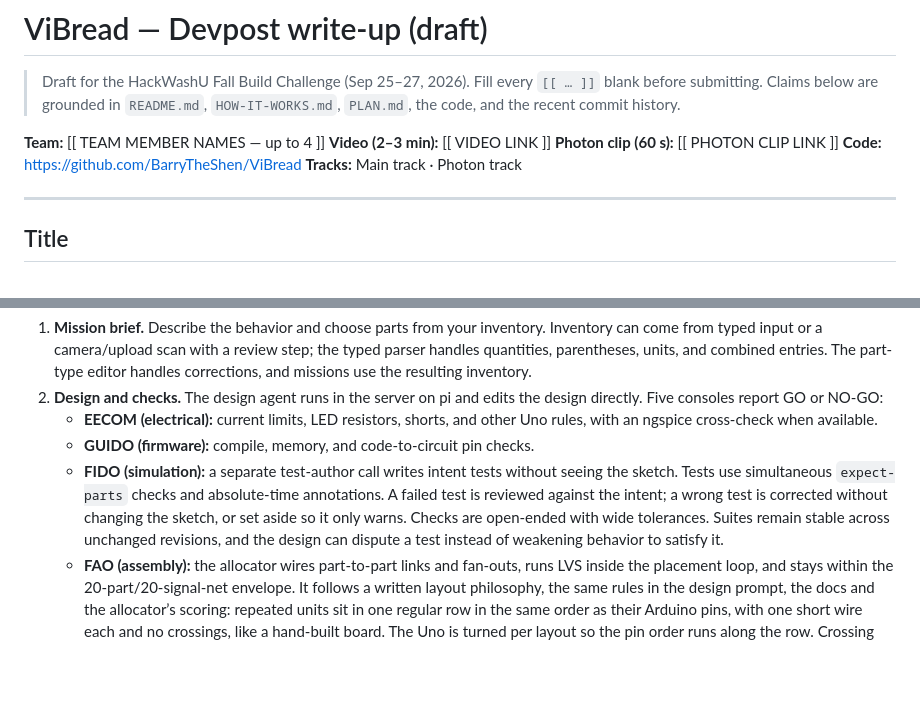
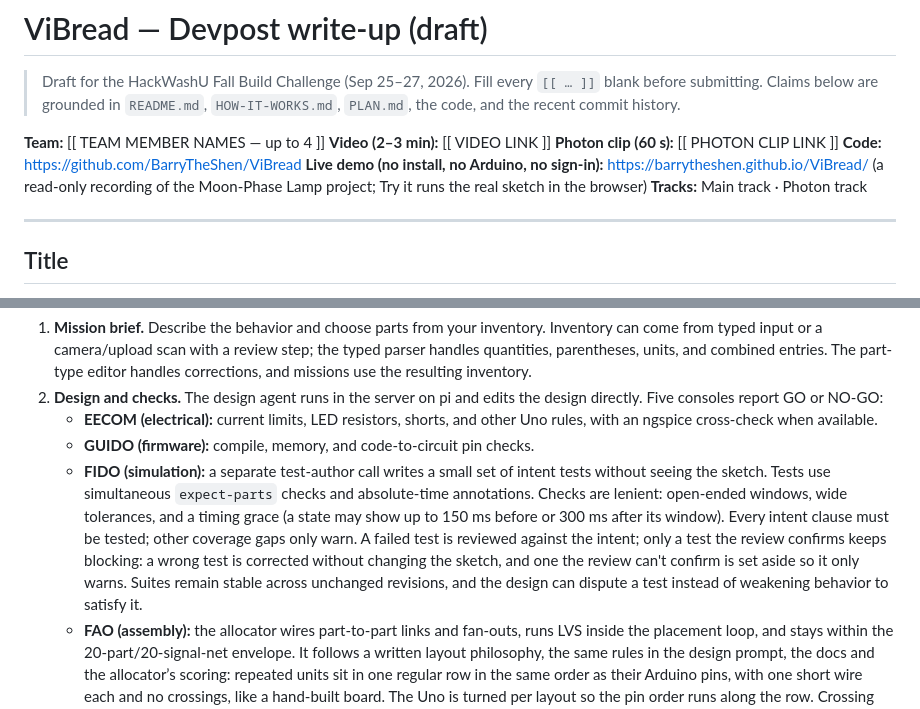
Before and after one commit to BarryTheShen/ViBread, a Markdown page: submission/devpost.md, 2 parts joined by grey strips. Drawn GitHub-style; blank space fills up the shorter version.

Commit message:
Devpost draft: live demo link; FIDO leniency (timing grace, only clauses block, unconfirmed tests set aside)

```diff
--- a/submission/devpost.md
+++ b/submission/devpost.md
@@ -7,6 +7,7 @@
 **Video (2–3 min):** [[ VIDEO LINK ]]
 **Photon clip (60 s):** [[ PHOTON CLIP LINK ]]
 **Code:** https://github.com/BarryTheShen/ViBread
+**Live demo (no install, no Arduino, no sign-in):** https://barrytheshen.github.io/ViBread/ (a read-only recording of the Moon-Phase Lamp project; Try it runs the real sketch in the browser)
 **Tracks:** Main track · Photon track
 
 ---
@@ -37,7 +38,7 @@ Our demo project is a **Moon-Phase Lamp**: four lights in a row show the moon’
 2. **Design and checks.** The design agent runs in the server on pi and edits the design directly. Five consoles report GO or NO-GO:
    - **EECOM (electrical):** current limits, LED resistors, shorts, and other Uno rules, with an ngspice cross-check when available.
    - **GUIDO (firmware):** compile, memory, and code-to-circuit pin checks.
-   - **FIDO (simulation):** a separate test-author call writes intent tests without seeing the sketch. Tests use simultaneous `expect-parts` checks and absolute-time annotations. A failed test is reviewed against the intent; a wrong test is corrected without changing the sketch, or set aside so it only warns. Checks are open-ended with wide tolerances. Suites remain stable across unchanged revisions, and the design can dispute a test instead of weakening behavior to satisfy it.
+   - **FIDO (simulation):** a separate test-author call writes a small set of intent tests without seeing the sketch. Tests use simultaneous `expect-parts` checks and absolute-time annotations. Checks are lenient: open-ended windows, wide tolerances, and a timing grace (a state may show up to 150 ms before or 300 ms after its window). Every intent clause must be tested; other coverage gaps only warn. A failed test is reviewed against the intent; only a test the review confirms keeps blocking: a wrong test is corrected without changing the sketch, and one the review can't confirm is set aside so it only warns. Suites remain stable across unchanged revisions, and the design can dispute a test instead of weakening behavior to satisfy it.
    - **FAO (assembly):** the allocator wires part-to-part links and fan-outs, runs LVS inside the placement loop, and stays within the 20-part/20-signal-net envelope. It follows a written layout philosophy, the same rules in the design prompt, the docs and the allocator’s scoring: repeated units sit in one regular row in the same order as their Arduino pins, with one short wire each and no crossings, like a hand-built board. The Uno is turned per layout so the pin order runs along the row. Crossing wires, irregular rows and labels out of order are findings; a placement the design asked for but the board can’t fit (`PLACEMENT-UNMET`) is a NO-GO, and every blocking finding says what the design agent can change, such as the bigger breadboard or fewer parts, so it never stops to wait for a fix.
    - **RETRO:** an independent review call compares the brief, design, sketch, and results.
 3. **GO for build.** Claude can edit designs directly, but releasing a revision as the build target is human-only: press the web button or send `GO` through iMessage. Physical bench actions still require a click at the bench. When a person knows better than a check, an **“I know what I’m doing” override** lets them release past failed simulation tests, accept a failed bench self-test or power check, flash the app, or finish the mission. It is web-only, never changes a verdict, and every bypass is recorded on the mission timeline.
```
